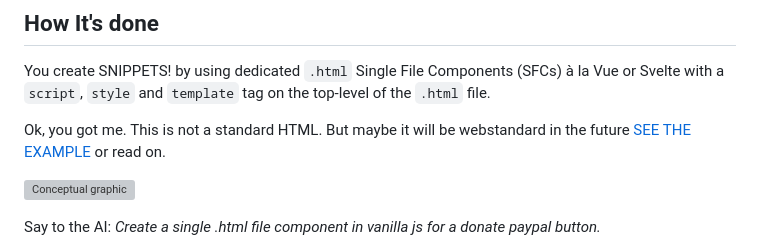
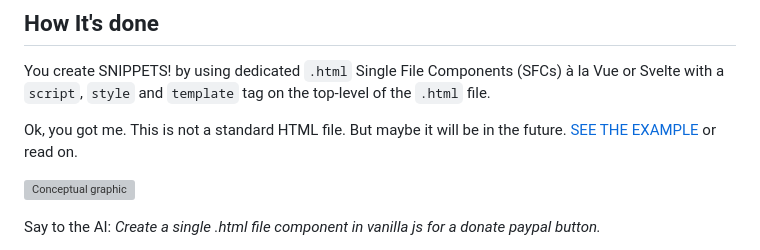
Before and after one commit to vanillaspa/boilerplate, a Markdown page: README.md, the part around the change. Drawn GitHub-style; grey boxes are pictures that could not be loaded.

Commit message:
fix: readme

````diff
--- a/README.md
+++ b/README.md
@@ -39,7 +39,7 @@ You can then access the app via https://localhost:4173 in your browser.
 
 You create SNIPPETS! by using dedicated `.html` Single File Components (SFCs) à la Vue or Svelte with a ```script```, ```style``` and ```template``` tag on the top-level of the `.html` file.
 
-Ok, you got me. This is not a standard HTML. But maybe it will be webstandard in the future [SEE THE EXAMPLE](https://github.com/vanillaspa/boilerplate/blob/main/src/components/please/please-donate.html) or read on.
+Ok, you got me. This is not a standard HTML file. But maybe it will be in the future. [SEE THE EXAMPLE](https://github.com/vanillaspa/boilerplate/blob/main/src/components/please/please-donate.html) or read on.
 
 ![Conceptual graphic](https://github.com/vanillaspa/boilerplate/blob/main/assets/conceptual.png)
 
````
